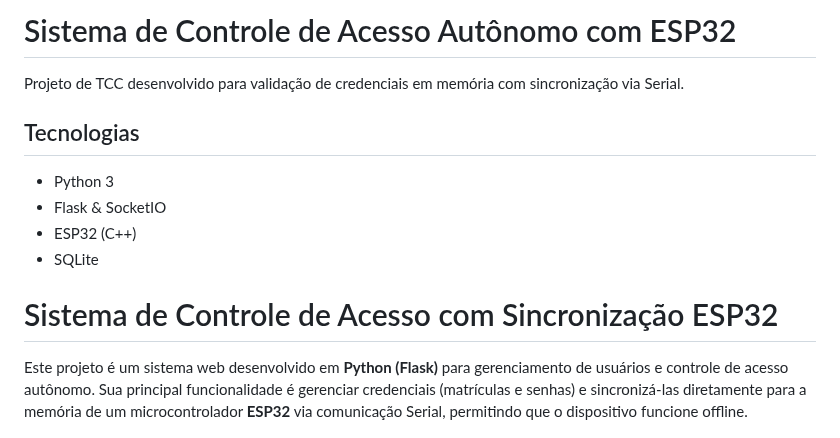
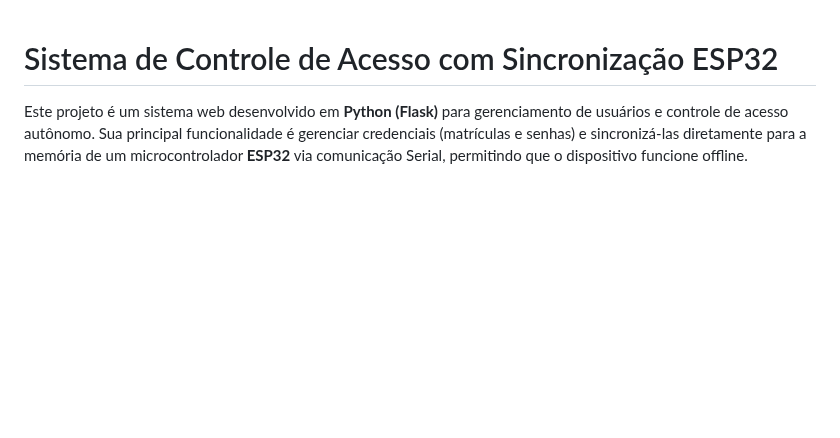
Before and after one commit to vitorgsom/sistema-controle-acesso, a Markdown page: README.md, the part around the change. Drawn GitHub-style; blank space fills up the shorter version.

Commit message:
Remoção do README inicial no inicio da documentação.

```diff
--- a/README.md
+++ b/README.md
@@ -1,13 +1,3 @@
-# Sistema de Controle de Acesso Autônomo com ESP32
-
-Projeto de TCC desenvolvido para validação de credenciais em memória com sincronização via Serial.
-
-## Tecnologias
-- Python 3
-- Flask & SocketIO
-- ESP32 (C++)
-- SQLite
-
 # Sistema de Controle de Acesso com Sincronização ESP32
 
 Este projeto é um sistema web desenvolvido em **Python (Flask)** para gerenciamento de usuários e controle de acesso autônomo. Sua principal funcionalidade é gerenciar credenciais (matrículas e senhas) e sincronizá-las diretamente para a memória de um microcontrolador **ESP32** via comunicação Serial, permitindo que o dispositivo funcione offline.
```
